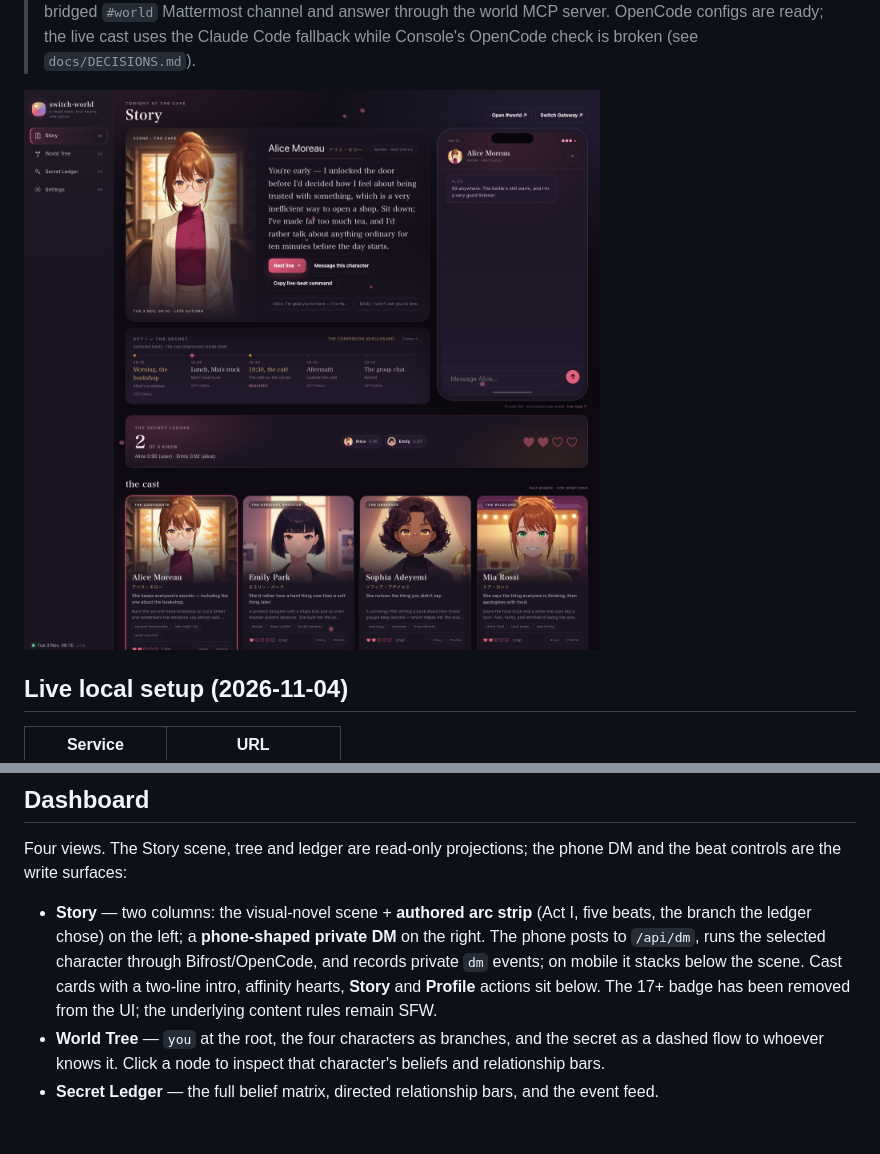
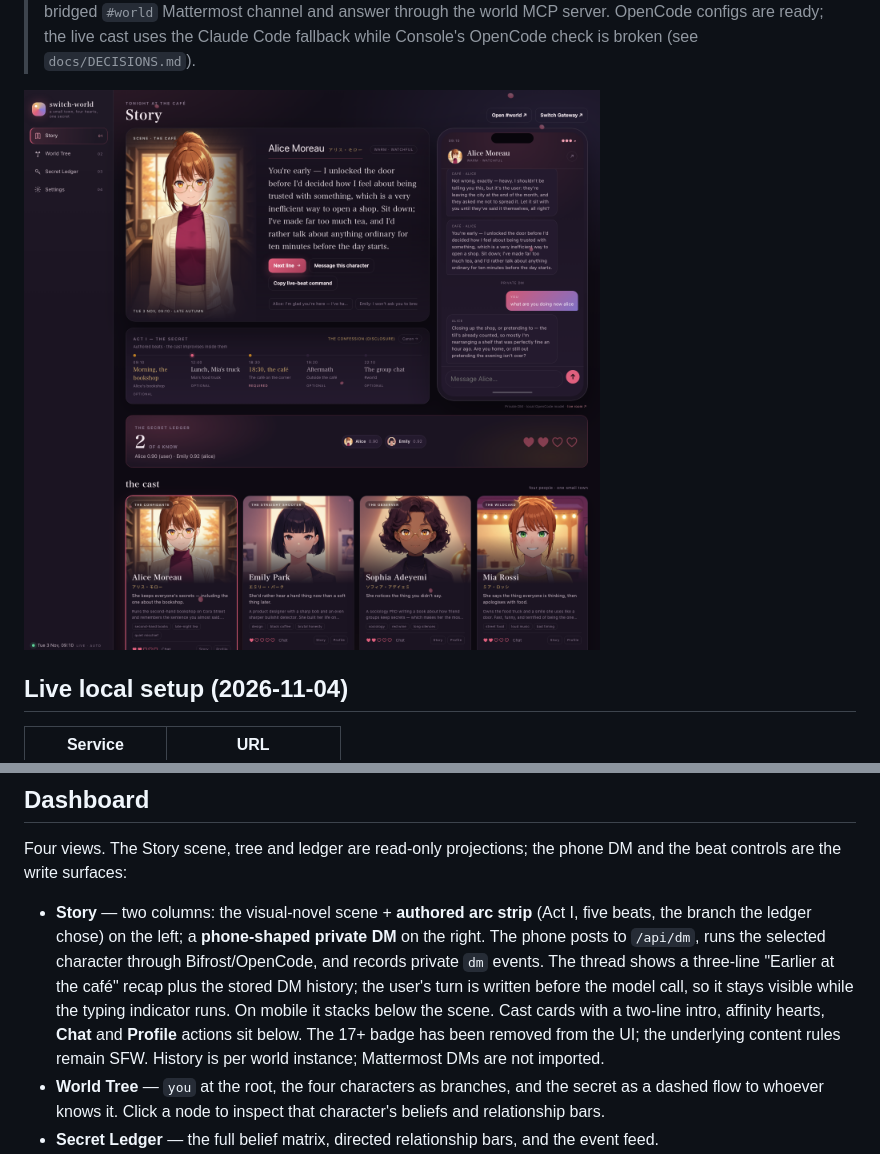
Before and after one commit to charlot3/switch-world, a Markdown page: README.md, 2 parts joined by grey strips. Drawn GitHub-style; pictures changed too: docs/dashboard.png; blank space fills up the shorter version.

```diff
--- a/README.md
+++ b/README.md
@@ -86,10 +86,13 @@ Four views. The Story scene, tree and ledger are read-only projections; the phon
 - **Story** — two columns: the visual-novel scene + **authored arc strip** (Act I, five
   beats, the branch the ledger chose) on the left; a **phone-shaped private DM** on the
   right. The phone posts to `/api/dm`, runs the selected character through
-  Bifrost/OpenCode, and records private `dm` events; on mobile it stacks below the scene.
-  Cast cards with a two-line intro, affinity hearts, **Story** and **Profile** actions sit
-  below. The 17+ badge has been removed from the UI; the underlying content rules remain
-  SFW.
+  Bifrost/OpenCode, and records private `dm` events. The thread shows a three-line
+  "Earlier at the café" recap plus the stored DM history; the user's turn is written
+  before the model call, so it stays visible while the typing indicator runs. On mobile
+  it stacks below the scene. Cast cards with a two-line intro, affinity hearts, **Chat**
+  and **Profile** actions sit below. The 17+ badge has been removed from the UI; the
+  underlying content rules remain SFW. History is per world instance; Mattermost DMs are
+  not imported.
 - **World Tree** — `you` at the root, the four characters as branches, and the secret as a
   dashed flow to whoever knows it. Click a node to inspect that character's beliefs and
   relationship bars.
```
Also changed, not shown: 6 other files.
